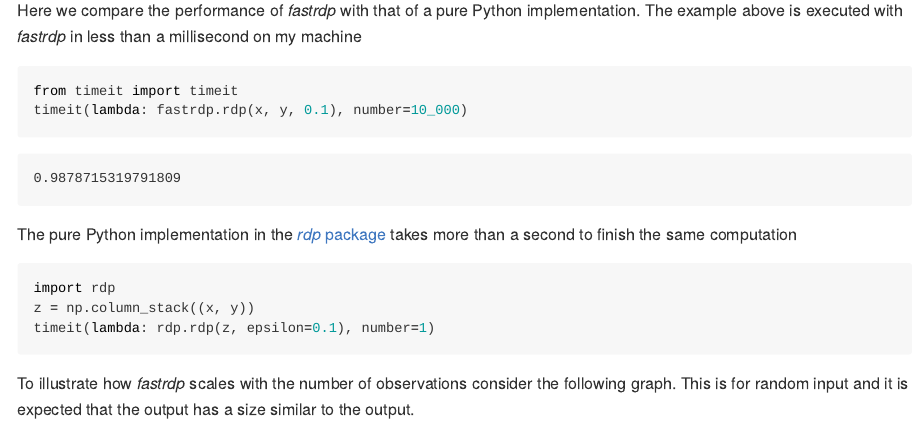
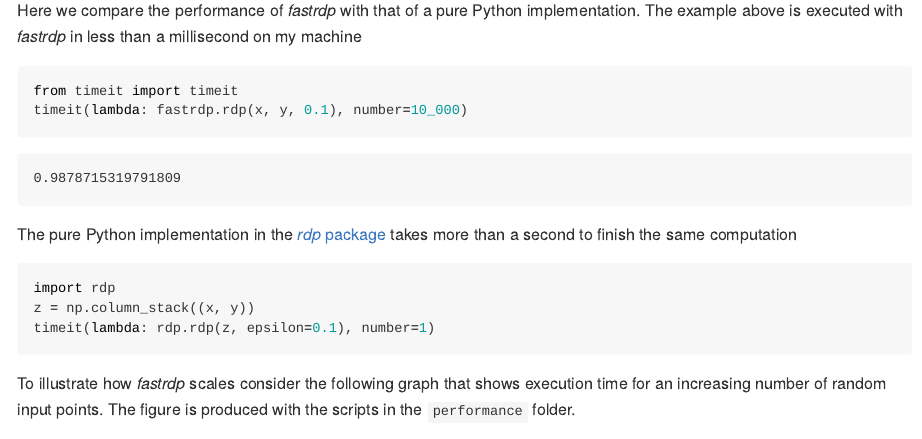
Before and after one commit to robertdj/fastrdp, a Quarto document (README.qmd): the page in a window 1100 px wide, from 750 px down. The pictures show the output file README.md that the author committed with the source, drawn offline in the style of GitHub; badge pictures from the web are left out.

Commit message:
📝 Include units in graph

````diff
--- a/README.qmd
+++ b/README.qmd
@@ -54,8 +54,8 @@ timeit(lambda: rdp.rdp(z, epsilon=0.1), number=1)
 ```
 
 
-To illustrate how *fastrdp* scales with the number of observations consider the following graph.
-This is for random input and it is expected that the output has a size similar to the output.
+To illustrate how *fastrdp* scales consider the following graph that shows execution time for an increasing number of random input points.
+The figure is produced with the scripts in the `performance` folder.
 
 ![](https://github.com/robertdj/fastrdp/raw/main/README_files/performance.png)
 
````
Also changed, not shown: performance/plot_results.py (+1 -1 lines), README.md, 1 other file.
